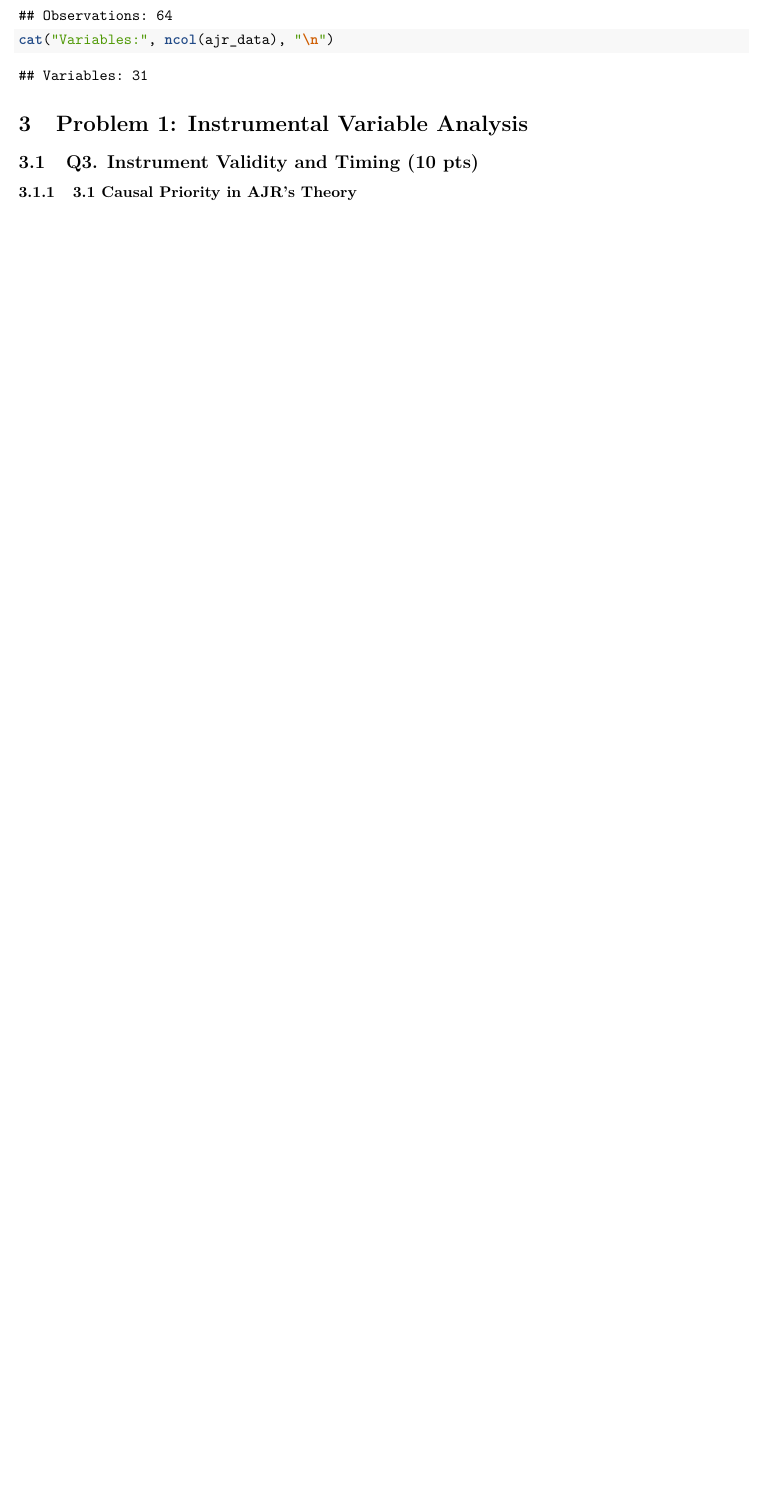
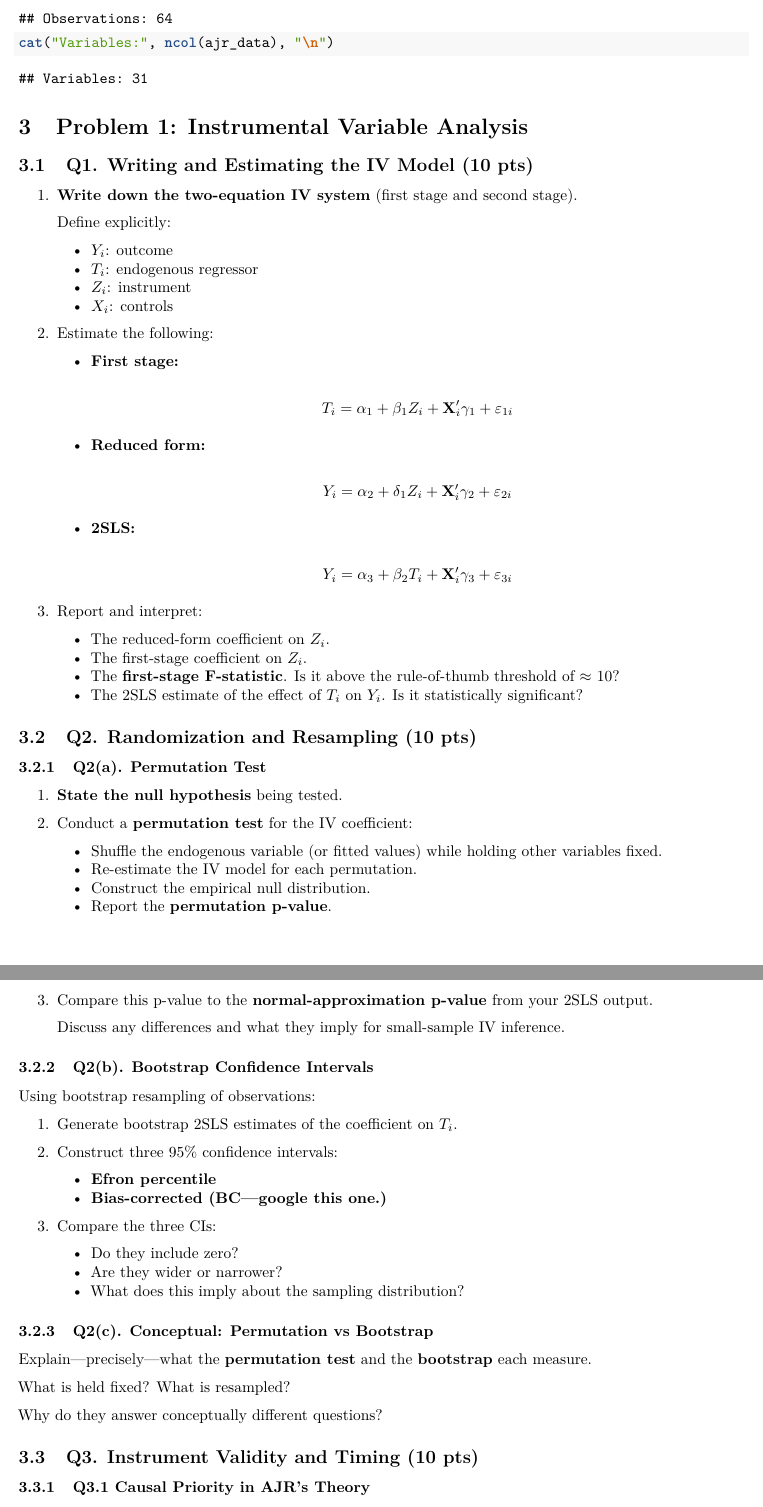
Before and after one commit to MaximilianBirkle/Tutorial-Week-11-Problem-Set-Instrumental-Variable-IV-Analysis-and-RDD, an R Markdown document (Tutorial-Week-11-IV-RDD-Analysis.Rmd): part of page 2 of 7 before the commit and two parts of pages 2 and 3 of 9 after it, the two joined at a grey line, cut so that both start at the same text, the shorter picture padded with empty space. Rendered offline with R 4.5, knitr and Pandoc, then LaTeX, with nearby package versions; some code elsewhere in the file could not run offline.

Commit message:
updated setup

```diff
--- a/Tutorial-Week-11-IV-RDD-Analysis.Rmd
+++ b/Tutorial-Week-11-IV-RDD-Analysis.Rmd
@@ -57,9 +57,78 @@ cat("Variables:", ncol(ajr_data), "\n")
 
 # Problem 1: Instrumental Variable Analysis
 
+## Q1. Writing and Estimating the IV Model (10 pts)
+
+1. **Write down the two-equation IV system** (first stage and second stage).
+
+    Define explicitly:
+
+    - $Y_i$: outcome
+    - $T_i$: endogenous regressor
+    - $Z_i$: instrument
+    - $X_i$: controls
+
+2. Estimate the following:
+    - **First stage:**
+
+        $$T_i = \alpha_1 + \beta_1 Z_i + \mathbf{X}_i' \gamma_1 + \varepsilon_{1i}$$
+
+    - **Reduced form:**
+
+        $$Y_i = \alpha_2 + \delta_1 Z_i + \mathbf{X}_i' \gamma_2 + \varepsilon_{2i}$$
+
+    - **2SLS:**
+
+        $$Y_i = \alpha_3 + \beta_2 T_i + \mathbf{X}_i' \gamma_3 + \varepsilon_{3i}$$
+
+3. Report and interpret:
+    - The reduced-form coefficient on $Z_i$.
+    - The first-stage coefficient on $Z_i$.
+    - The **first-stage F-statistic**. Is it above the rule-of-thumb threshold of $\approx$ 10?
+    - The 2SLS estimate of the effect of $T_i$ on $Y_i$. Is it statistically significant?
+
+## Q2. Randomization and Resampling (10 pts)
+
+### Q2(a). Permutation Test
+
+1. **State the null hypothesis** being tested.
+
+2. Conduct a **permutation test** for the IV coefficient:
+    - Shuffle the endogenous variable (or fitted values) while holding other variables fixed.
+    - Re-estimate the IV model for each permutation.
+    - Construct the empirical null distribution.
+    - Report the **permutation p-value**.
+
+3. Compare this p-value to the **normal-approximation p-value** from your 2SLS output.
+
+    Discuss any differences and what they imply for small-sample IV inference.
+
+### Q2(b). Bootstrap Confidence Intervals
+
+Using bootstrap resampling of observations:
+
+1. Generate bootstrap 2SLS estimates of the coefficient on $T_i$.
+
+2. Construct three 95% confidence intervals:
+    - **Efron percentile**
+    - **Bias-corrected (BC—google this one.)**
+
+3. Compare the three CIs:
+    - Do they include zero?
+    - Are they wider or narrower?
+    - What does this imply about the sampling distribution?
+
+### Q2(c). Conceptual: Permutation vs Bootstrap
+
+Explain—precisely—what the **permutation test** and the **bootstrap** each measure.
+
+What is held fixed? What is resampled?
+
+Why do they answer conceptually different questions?
+
 ## Q3. Instrument Validity and Timing (10 pts)
 
-### 3.1 Causal Priority in AJR's Theory
+### Q3.1 Causal Priority in AJR's Theory
 
 **Why settler mortality must be causally prior to institutions:**
 
```
Also changed, not shown: Tutorial-Week-11-IV-RDD-Analysis.Rmd (36 more changed lines).
